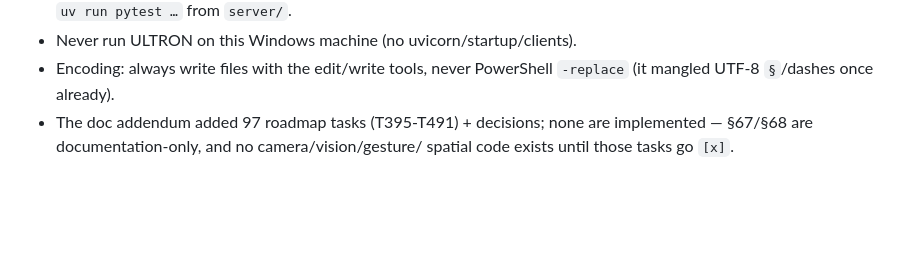
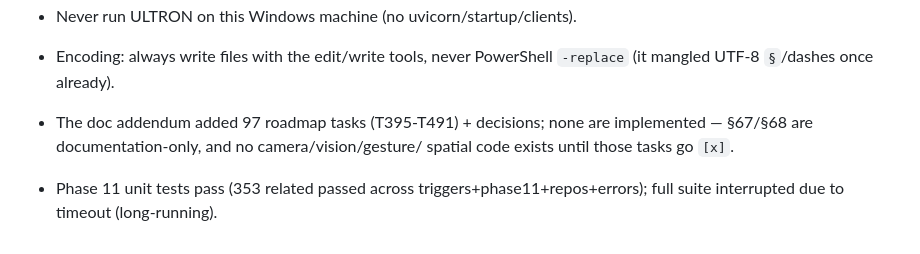
Before and after one commit to prithvinvinod-git/Ultron-server, a Markdown page: todo.md, the part around the change. GitHub-like rendering; blank space fills up the shorter version.

```diff
--- a/todo.md
+++ b/todo.md
@@ -996,3 +996,5 @@ Facts that carried the Core/REST work (now delivered):
 - The doc addendum added 97 roadmap tasks (T395-T491) + decisions; none are
   implemented — §67/§68 are documentation-only, and no camera/vision/gesture/
   spatial code exists until those tasks go `[x]`.
+
+- Phase 11 unit tests pass (353 related passed across triggers+phase11+repos+errors); full suite interrupted due to timeout (long-running).
```
